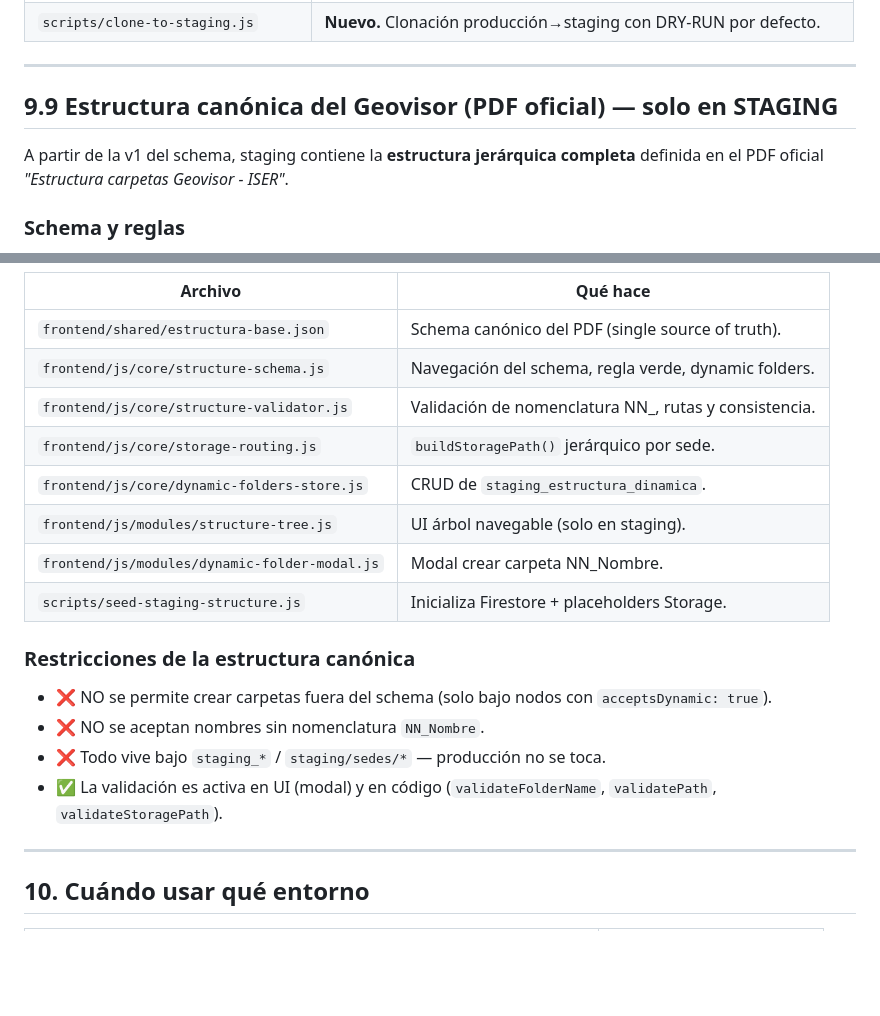
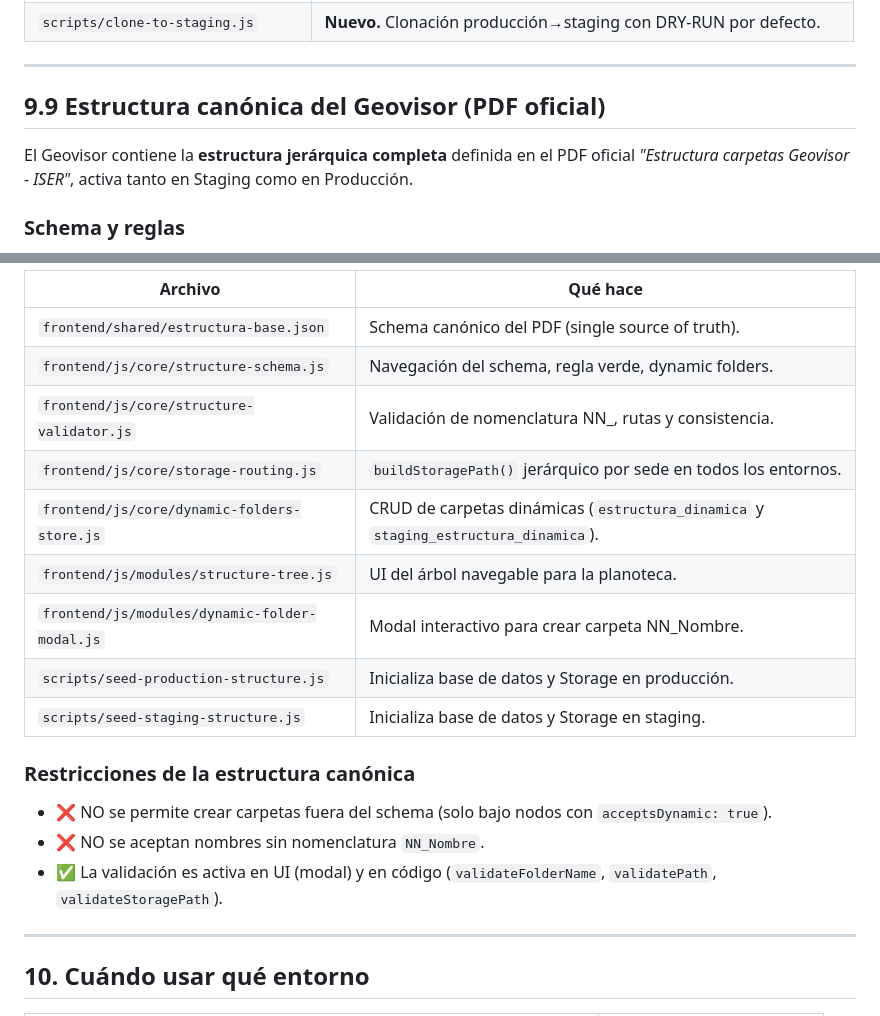
Before and after one commit to Buho-95/geovisor-iser-pro, a Markdown page: DESARROLLO.md, 2 parts joined by grey strips. Drawn GitHub-style; blank space fills up the shorter version.

```diff
--- a/DESARROLLO.md
+++ b/DESARROLLO.md
@@ -310,10 +310,9 @@ Al abrir la URL staging, comprueba en la consola del navegador:
 
 ---
 
-## 9.9 Estructura canónica del Geovisor (PDF oficial) — solo en STAGING
+## 9.9 Estructura canónica del Geovisor (PDF oficial)
 
-A partir de la v1 del schema, staging contiene la **estructura jerárquica completa**
-definida en el PDF oficial *"Estructura carpetas Geovisor - ISER"*.
+El Geovisor contiene la **estructura jerárquica completa** definida en el PDF oficial *"Estructura carpetas Geovisor - ISER"*, activa tanto en Staging como en Producción.
 
 ### Schema y reglas
 
@@ -387,19 +392,18 @@ los destinos empiecen con `staging_` / `staging/`.
 | `frontend/shared/estructura-base.json` | Schema canónico del PDF (single source of truth). |
 | `frontend/js/core/structure-schema.js` | Navegación del schema, regla verde, dynamic folders. |
 | `frontend/js/core/structure-validator.js` | Validación de nomenclatura NN_, rutas y consistencia. |
-| `frontend/js/core/storage-routing.js` | `buildStoragePath()` jerárquico por sede. |
-| `frontend/js/core/dynamic-folders-store.js` | CRUD de `staging_estructura_dinamica`. |
-| `frontend/js/modules/structure-tree.js` | UI árbol navegable (solo en staging). |
-| `frontend/js/modules/dynamic-folder-modal.js` | Modal crear carpeta NN_Nombre. |
-| `scripts/seed-staging-structure.js` | Inicializa Firestore + placeholders Storage. |
+| `frontend/js/core/storage-routing.js` | `buildStoragePath()` jerárquico por sede en todos los entornos. |
+| `frontend/js/core/dynamic-folders-store.js` | CRUD de carpetas dinámicas (`estructura_dinamica` y `staging_estructura_dinamica`). |
+| `frontend/js/modules/structure-tree.js` | UI del árbol navegable para la planoteca. |
+| `frontend/js/modules/dynamic-folder-modal.js` | Modal interactivo para crear carpeta NN_Nombre. |
+| `scripts/seed-production-structure.js` | Inicializa base de datos y Storage en producción. |
+| `scripts/seed-staging-structure.js` | Inicializa base de datos y Storage en staging. |
 
 ### Restricciones de la estructura canónica
 
 - ❌ NO se permite crear carpetas fuera del schema (solo bajo nodos con `acceptsDynamic: true`).
 - ❌ NO se aceptan nombres sin nomenclatura `NN_Nombre`.
-- ❌ Todo vive bajo `staging_*` / `staging/sedes/*` — producción no se toca.
-- ✅ La validación es activa en UI (modal) y en código (`validateFolderName`, `validatePath`,
-  `validateStoragePath`).
+- ✅ La validación es activa en UI (modal) y en código (`validateFolderName`, `validatePath`, `validateStoragePath`).
 
 ---
 
```
Also changed, not shown: other parts of DESARROLLO.md (+37 -31 lines).
